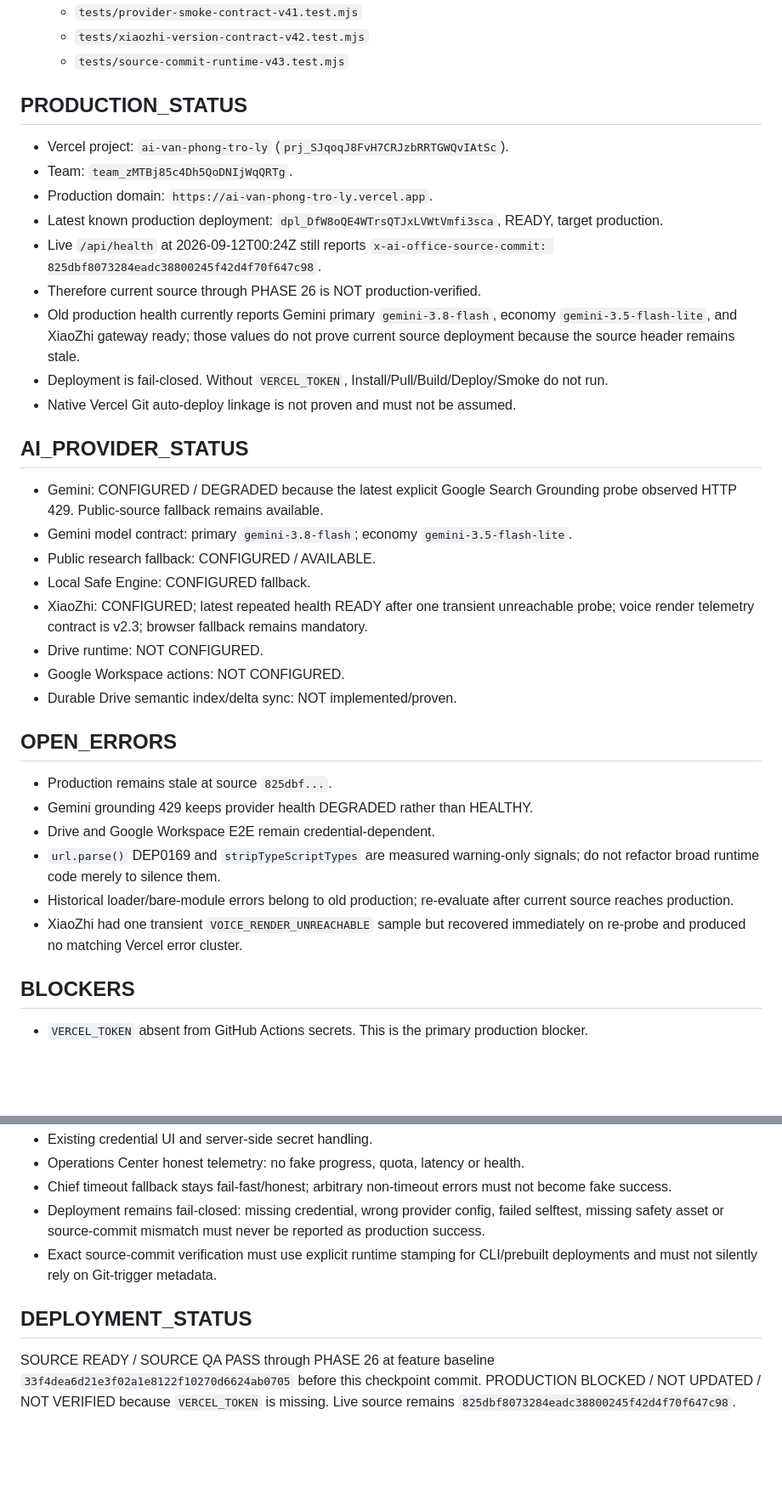
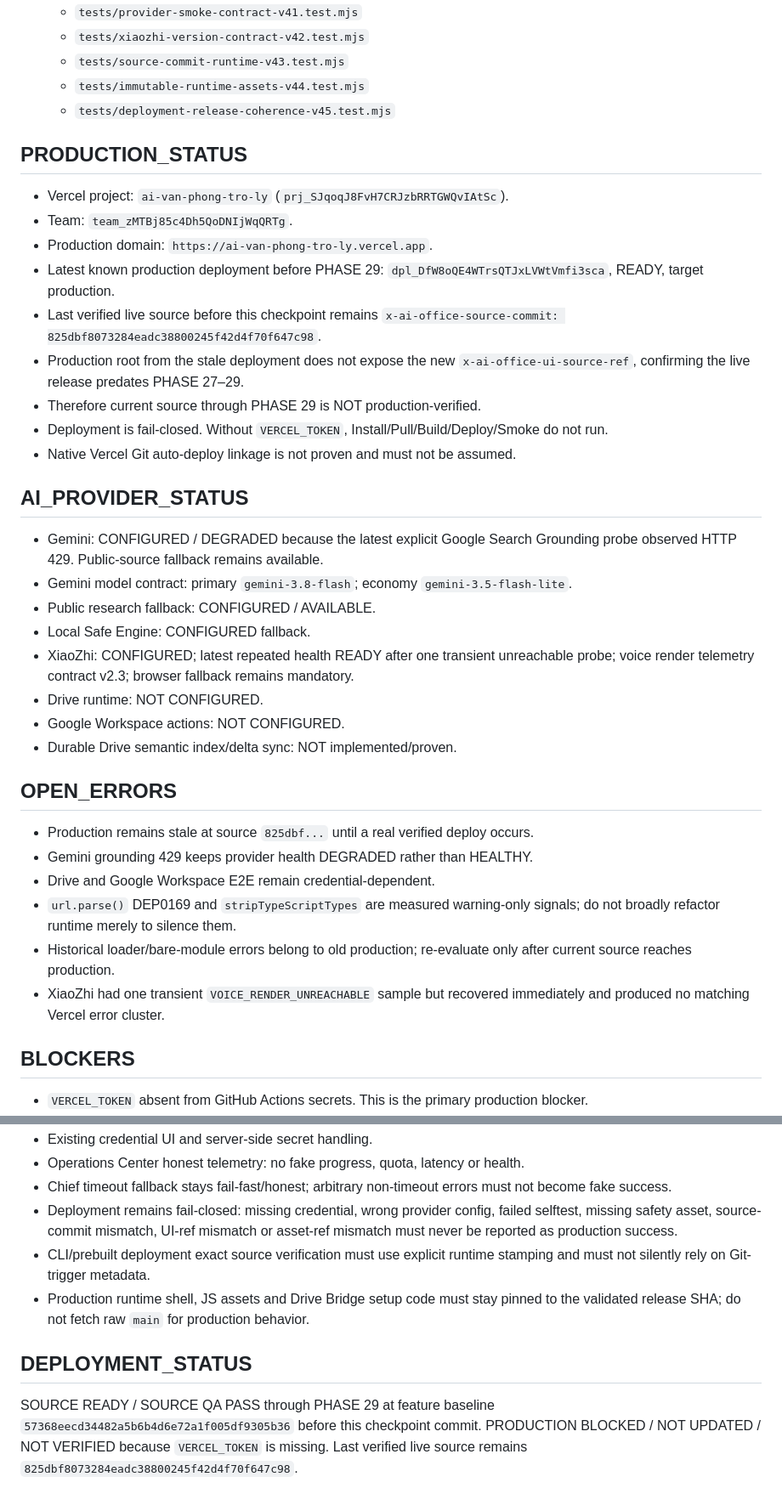
Before and after one commit to drngovothiennhan/A.I-V-n-Ph-ng-Tr-L-, a Markdown page: docs/AI_OFFICE_EXECUTION_STATE.md, 2 parts joined by grey strips. Shown at 85% size. Drawn GitHub-style; blank space fills up the shorter version.

Commit message:
docs(state): checkpoint phases 27-29 immutable release path

```diff
--- a/docs/AI_OFFICE_EXECUTION_STATE.md
+++ b/docs/AI_OFFICE_EXECUTION_STATE.md
@@ -72,15 +84,17 @@ Continue additive, production-safe hardening from the canonical orchestrator, Op
   - `tests/provider-smoke-contract-v41.test.mjs`
   - `tests/xiaozhi-version-contract-v42.test.mjs`
   - `tests/source-commit-runtime-v43.test.mjs`
+  - `tests/immutable-runtime-assets-v44.test.mjs`
+  - `tests/deployment-release-coherence-v45.test.mjs`
 
 ## PRODUCTION_STATUS
 - Vercel project: `ai-van-phong-tro-ly` (`prj_SJqoqJ8FvH7CRJzbRRTGWQvIAtSc`).
 - Team: `team_zMTBj85c4Dh5QoDNIjWqQRTg`.
 - Production domain: `https://ai-van-phong-tro-ly.vercel.app`.
-- Latest known production deployment: `dpl_DfW8oQE4WTrsQTJxLVWtVmfi3sca`, READY, target production.
-- Live `/api/health` at 2026-09-12T00:24Z still reports `x-ai-office-source-commit: 825dbf8073284eadc38800245f42d4f70f647c98`.
-- Therefore current source through PHASE 26 is NOT production-verified.
-- Old production health currently reports Gemini primary `gemini-3.8-flash`, economy `gemini-3.5-flash-lite`, and XiaoZhi gateway ready; those values do not prove current source deployment because the source header remains stale.
+- Latest known production deployment before PHASE 29: `dpl_DfW8oQE4WTrsQTJxLVWtVmfi3sca`, READY, target production.
+- Last verified live source before this checkpoint remains `x-ai-office-source-commit: 825dbf8073284eadc38800245f42d4f70f647c98`.
+- Production root from the stale deployment does not expose the new `x-ai-office-ui-source-ref`, confirming the live release predates PHASE 27–29.
+- Therefore current source through PHASE 29 is NOT production-verified.
 - Deployment is fail-closed. Without `VERCEL_TOKEN`, Install/Pull/Build/Deploy/Smoke do not run.
 - Native Vercel Git auto-deploy linkage is not proven and must not be assumed.
 
@@ -89,18 +103,18 @@ Continue additive, production-safe hardening from the canonical orchestrator, Op
 - Gemini model contract: primary `gemini-3.8-flash`; economy `gemini-3.5-flash-lite`.
 - Public research fallback: CONFIGURED / AVAILABLE.
 - Local Safe Engine: CONFIGURED fallback.
-- XiaoZhi: CONFIGURED; latest repeated health READY after one transient unreachable probe; voice render telemetry contract is v2.3; browser fallback remains mandatory.
+- XiaoZhi: CONFIGURED; latest repeated health READY after one transient unreachable probe; voice render telemetry contract v2.3; browser fallback remains mandatory.
 - Drive runtime: NOT CONFIGURED.
 - Google Workspace actions: NOT CONFIGURED.
 - Durable Drive semantic index/delta sync: NOT implemented/proven.
 
 ## OPEN_ERRORS
-- Production remains stale at source `825dbf...`.
+- Production remains stale at source `825dbf...` until a real verified deploy occurs.
 - Gemini grounding 429 keeps provider health DEGRADED rather than HEALTHY.
 - Drive and Google Workspace E2E remain credential-dependent.
-- `url.parse()` DEP0169 and `stripTypeScriptTypes` are measured warning-only signals; do not refactor broad runtime code merely to silence them.
-- Historical loader/bare-module errors belong to old production; re-evaluate after current source reaches production.
-- XiaoZhi had one transient `VOICE_RENDER_UNREACHABLE` sample but recovered immediately on re-probe and produced no matching Vercel error cluster.
+- `url.parse()` DEP0169 and `stripTypeScriptTypes` are measured warning-only signals; do not broadly refactor runtime merely to silence them.
+- Historical loader/bare-module errors belong to old production; re-evaluate only after current source reaches production.
+- XiaoZhi had one transient `VOICE_RENDER_UNREACHABLE` sample but recovered immediately and produced no matching Vercel error cluster.
 
 ## BLOCKERS
 - `VERCEL_TOKEN` absent from GitHub Actions secrets. This is the primary production blocker.
@@ -132,9 +146,10 @@ Continue additive, production-safe hardening from the canonical orchestrator, Op
 - Existing credential UI and server-side secret handling.
 - Operations Center honest telemetry: no fake progress, quota, latency or health.
 - Chief timeout fallback stays fail-fast/honest; arbitrary non-timeout errors must not become fake success.
-- Deployment remains fail-closed: missing credential, wrong provider config, failed selftest, missing safety asset or source-commit mismatch must never be reported as production success.
-- Exact source-commit verification must use explicit runtime stamping for CLI/prebuilt deployments and must not silently rely on Git-trigger metadata.
+- Deployment remains fail-closed: missing credential, wrong provider config, failed selftest, missing safety asset, source-commit mismatch, UI-ref mismatch or asset-ref mismatch must never be reported as production success.
+- CLI/prebuilt deployment exact source verification must use explicit runtime stamping and must not silently rely on Git-trigger metadata.
+- Production runtime shell, JS assets and Drive Bridge setup code must stay pinned to the validated release SHA; do not fetch raw `main` for production behavior.
 
 ## DEPLOYMENT_STATUS
-SOURCE READY / SOURCE QA PASS through PHASE 26 at feature baseline `33f4dea6d21e3f02a1e8122f10270d6624ab0705` before this checkpoint commit.
-PRODUCTION BLOCKED / NOT UPDATED / NOT VERIFIED because `VERCEL_TOKEN` is missing. Live source remains `825dbf8073284eadc38800245f42d4f70f647c98`.
+SOURCE READY / SOURCE QA PASS through PHASE 29 at feature baseline `57368eecd34482a5b6b4d6e72a1f005df9305b36` before this checkpoint commit.
+PRODUCTION BLOCKED / NOT UPDATED / NOT VERIFIED because `VERCEL_TOKEN` is missing. Last verified live source remains `825dbf8073284eadc38800245f42d4f70f647c98`.
```
Also changed, not shown: other parts of docs/AI_OFFICE_EXECUTION_STATE.md (+24 -12 lines).
